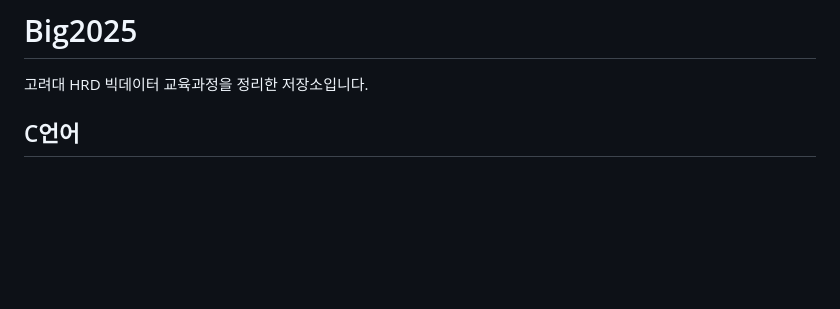
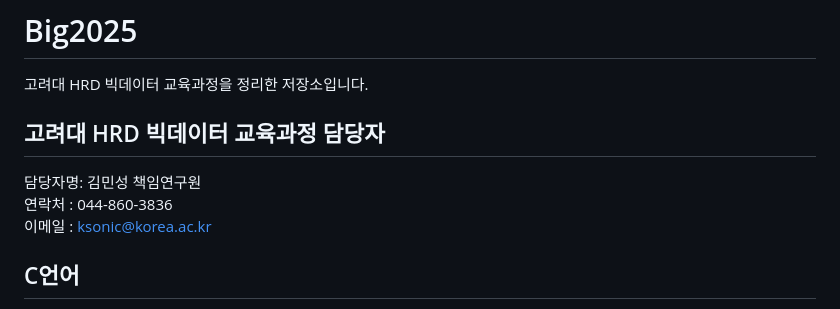
Before and after one commit to patrick005/Big2025, a Markdown page: README.md, the part around the change. Rendered like a GitHub page; blank space fills up the shorter version.

```diff
--- a/README.md
+++ b/README.md
@@ -1,5 +1,10 @@
 # Big2025
 고려대 HRD 빅데이터 교육과정을 정리한 저장소입니다.
+
+## 고려대 HRD 빅데이터 교육과정 담당자
+담당자명: 김민성 책임연구원
+연락처 : 044-860-3836
+이메일 : ksonic@korea.ac.kr
 
 ## C언어
 강사명: 최수길 강사님
```
